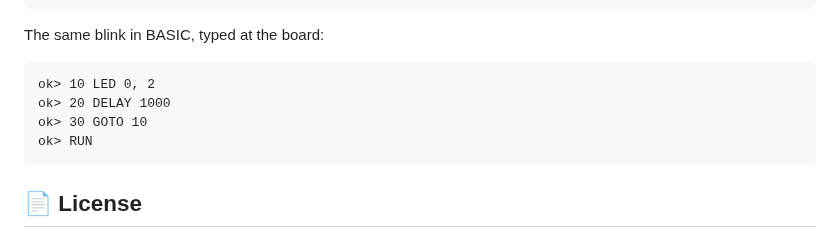
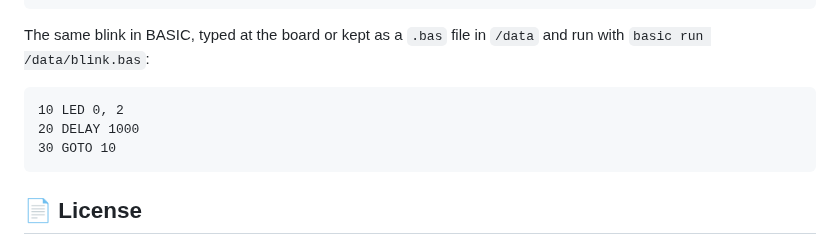
Before and after one commit to tikuos/tikuOS, a Markdown page: README.md, the part around the change. Rendered like a GitHub page.

Commit message:
Docs: README runs the BASIC blink from a file as well as typed

````diff
--- a/README.md
+++ b/README.md
@@ -100,13 +100,13 @@ TIKU_PROCESS_THREAD(blink_process, ev, data)
 TIKU_AUTOSTART_PROCESSES(&blink_process);
 ```
 
-The same blink in BASIC, typed at the board:
+The same blink in BASIC, typed at the board or kept as a `.bas` file in
+`/data` and run with `basic run /data/blink.bas`:
 
 ```
-ok> 10 LED 0, 2
-ok> 20 DELAY 1000
-ok> 30 GOTO 10
-ok> RUN
+10 LED 0, 2
+20 DELAY 1000
+30 GOTO 10
 ```
 
 ## 📄 License
````
